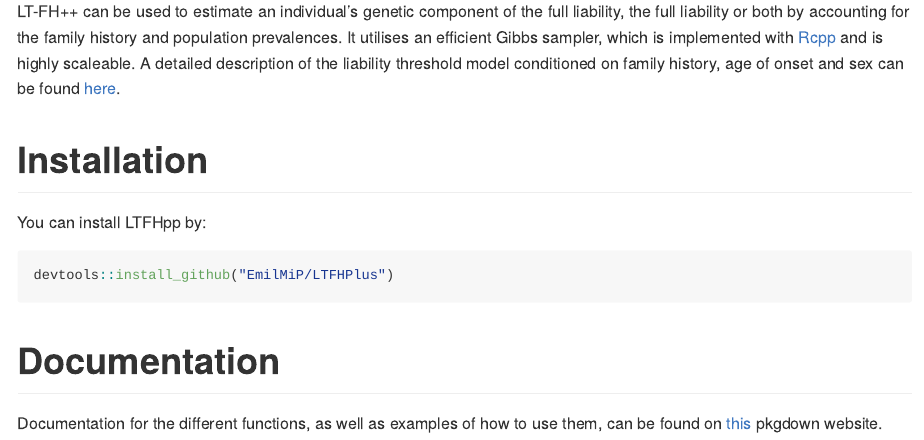
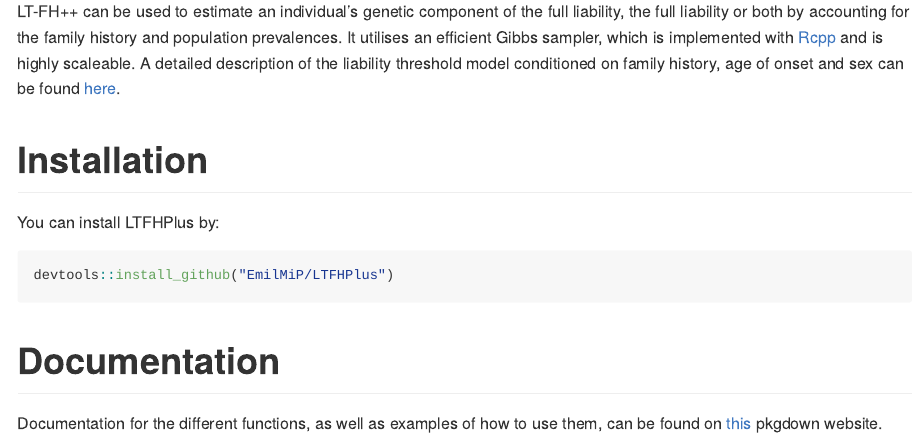
Before and after one commit to EmilMiP/LTFHPlus, an R Markdown document (README.Rmd): the page in a window 1100 px wide, from 230 px down. The pictures show the output file README.md that the author committed with the source, drawn offline in the style of GitHub; badge pictures from the web are left out.

Commit message:
Change the name LTFHpp back to LTFHPlus

````diff
--- a/README.Rmd
+++ b/README.Rmd
@@ -25,7 +25,7 @@ A detailed description of the liability threshold model conditioned on family hi
 
 # Installation
 
-You can install LTFHpp by:
+You can install LTFHPlus by:
 
 ```{r eval=FALSE}
 devtools::install_github("EmilMiP/LTFHPlus")
````
Also changed, not shown: README.md.
